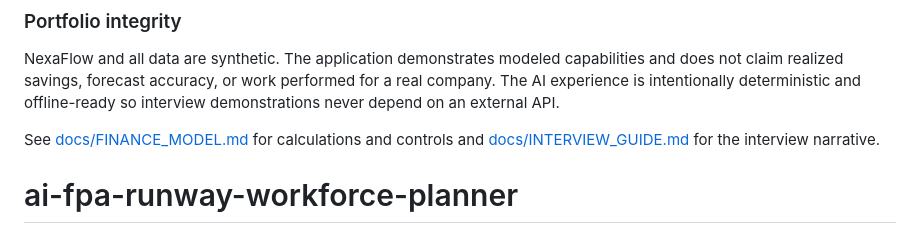
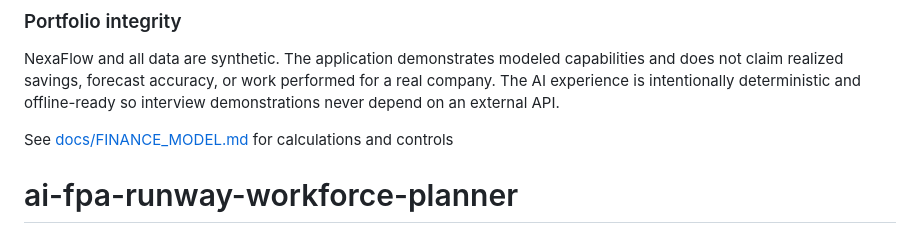
Before and after one commit to ayushdaga04/RunwayOS-AI-Governed-FP-A-Decision-Studio, a Markdown page: README.md, the part around the change. GitHub-like rendering.

Commit message:
Update README to remove interview guide reference
Removed redundant mention of the interview guide in the README.

```diff
--- a/README.md
+++ b/README.md
@@ -91,7 +91,7 @@ The workflow runs the tests, creates the static build and publishes the `dist` f
 
 NexaFlow and all data are synthetic. The application demonstrates modeled capabilities and does not claim realized savings, forecast accuracy, or work performed for a real company. The AI experience is intentionally deterministic and offline-ready so interview demonstrations never depend on an external API.
 
-See [docs/FINANCE_MODEL.md](docs/FINANCE_MODEL.md) for calculations and controls and [docs/INTERVIEW_GUIDE.md](docs/INTERVIEW_GUIDE.md) for the interview narrative.
+See [docs/FINANCE_MODEL.md](docs/FINANCE_MODEL.md) for calculations and controls
 # ai-fpa-runway-workforce-planner
 # ai-fpa-runway-workforce-planner
 # ai-fpa-runway-workforce-planner
```
